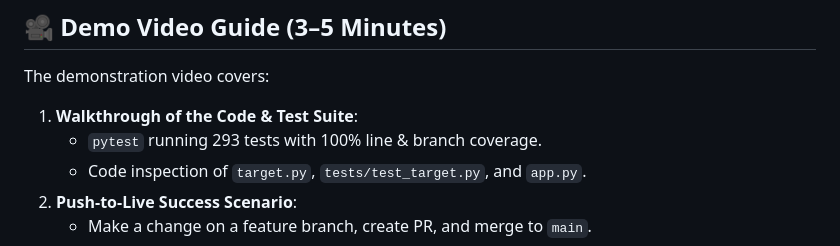
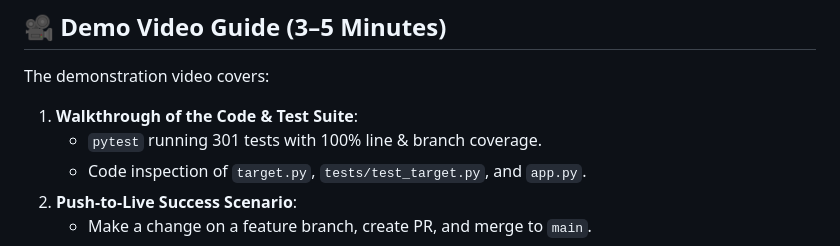
Before and after one commit to WahidaAkhter/functional-testing-2507202, a Markdown page: README.md, the part around the change. GitHub-like rendering.

```diff
--- a/README.md
+++ b/README.md
@@ -161,7 +161,7 @@ Per assignment instructions, `target.py` is preserved unmodified. The following
 
 The demonstration video covers:
 1. **Walkthrough of the Code & Test Suite**:
-   - `pytest` running 293 tests with 100% line & branch coverage.
+   - `pytest` running 301 tests with 100% line & branch coverage.
    - Code inspection of `target.py`, `tests/test_target.py`, and `app.py`.
 2. **Push-to-Live Success Scenario**:
    - Make a change on a feature branch, create PR, and merge to `main`.
```
